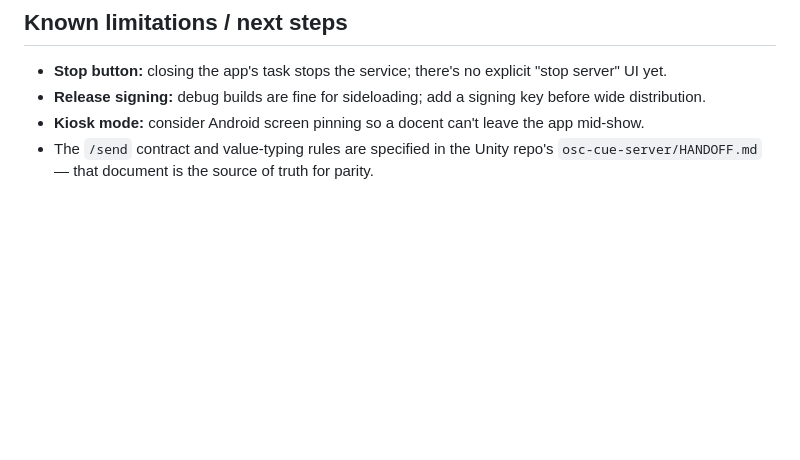
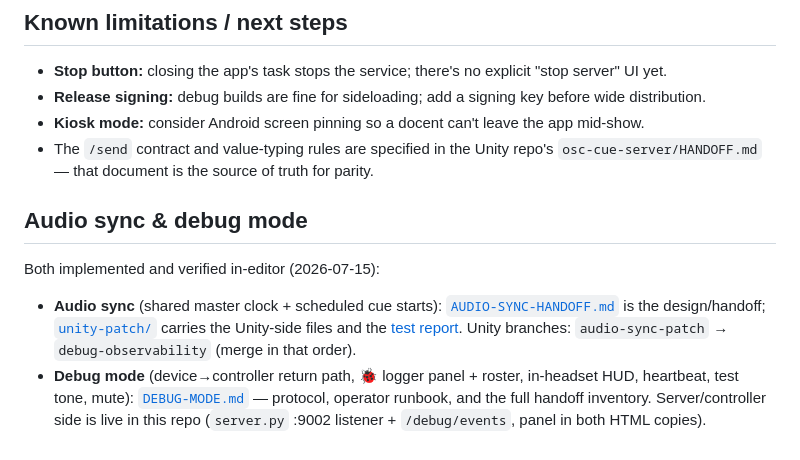
Before and after one commit to psychojelly/joan-cue-controller-android, a Markdown page: README.md, the part around the change. GitHub-like rendering; blank space fills up the shorter version.

```diff
--- a/README.md
+++ b/README.md
@@ -149,3 +149,18 @@ app updates — use the controller's Export Settings for backups anyway.
 - The `/send` contract and value-typing rules are specified in the Unity
   repo's `osc-cue-server/HANDOFF.md` — that document is the source of truth
   for parity.
+
+## Audio sync & debug mode
+
+Both implemented and verified in-editor (2026-07-15):
+
+- **Audio sync** (shared master clock + scheduled cue starts):
+  [`AUDIO-SYNC-HANDOFF.md`](AUDIO-SYNC-HANDOFF.md) is the design/handoff;
+  [`unity-patch/`](unity-patch/) carries the Unity-side files and the
+  [test report](unity-patch/TEST-REPORT-2026-07-15.md). Unity branches:
+  `audio-sync-patch` → `debug-observability` (merge in that order).
+- **Debug mode** (device→controller return path, 🐞 logger panel + roster,
+  in-headset HUD, heartbeat, test tone, mute):
+  [`DEBUG-MODE.md`](DEBUG-MODE.md) — protocol, operator runbook, and the
+  full handoff inventory. Server/controller side is live in this repo
+  (`server.py` :9002 listener + `/debug/events`, panel in both HTML copies).
```
Also changed, not shown: DEBUG-MODE.md (added, +119 -0 lines).
